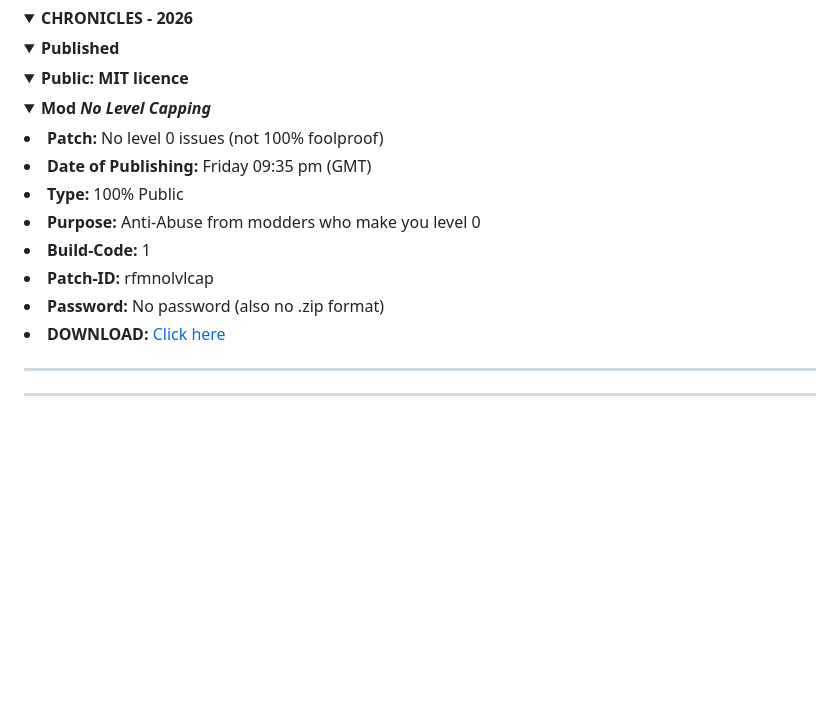
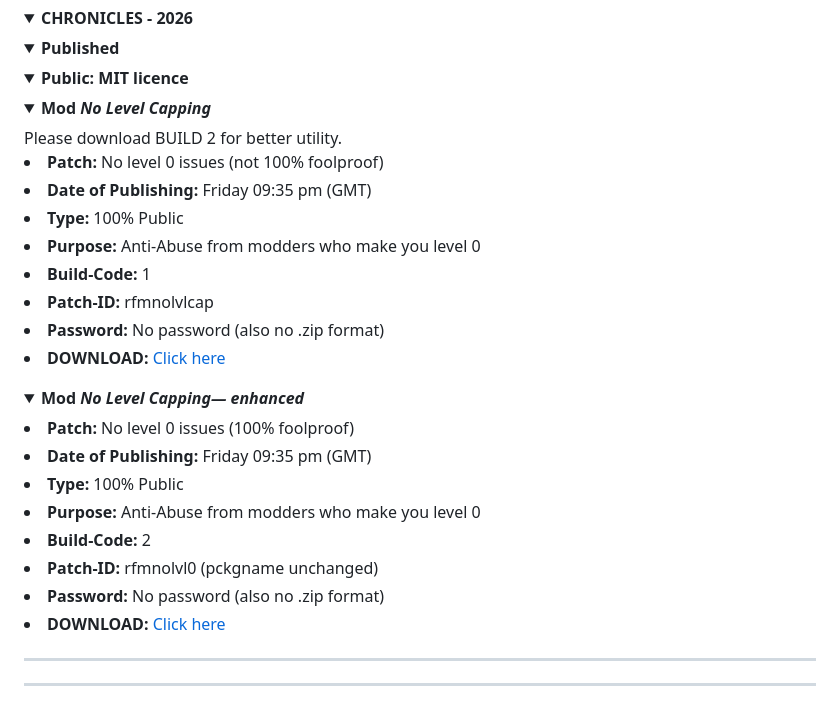
Before and after one commit to red-forest-foxiedwo/DinoWorldOnline-CustomBuilds, a Markdown page: Logs.md, the part around the change. GitHub-like rendering; folded sections open; blank space fills up the shorter version.

Commit message:
Update Logs.md with enhanced mod details
Added details for enhanced No Level Capping mod with updated patch information.

```diff
--- a/Logs.md
+++ b/Logs.md
@@ -25,6 +25,7 @@
       <summary><b>Public: MIT licence</b></summary>
       <details>
       <summary><b>Mod <b><i>No Level Capping</i></b></i></b></b></summary>
+        Please download BUILD 2 for better utility.
         <li><b>Patch:</b> No level 0 issues (not 100% foolproof)</li>
         <li><b>Date of Publishing:</b> Friday 09:35 pm (GMT)</li>
         <li><b>Type:</b> 100% Public </li>
@@ -33,7 +34,18 @@
         <li><b>Patch-ID:</b> rfmnolvlcap</li>
         <li><b>Password:</b> No password (also no .zip format)</li>
         <li><b>DOWNLOAD:</b> <a href="https://drive.google.com/file/d/12vcYz-8Hg6c0_8q9rV34zSA5GfS_uVAx/view?usp=drivesdk">Click here</a></li>
-    </details>
+      </details>
+      <details>
+      <summary><b>Mod <b><i>No Level Capping— enhanced</i></b></i></b></b></summary>
+        <li><b>Patch:</b> No level 0 issues (100% foolproof)</li>
+        <li><b>Date of Publishing:</b> Friday 09:35 pm (GMT)</li>
+        <li><b>Type:</b> 100% Public </li>
+        <li><b>Purpose:</b> Anti-Abuse from modders who make you level 0</li>
+        <li><b>Build-Code:</b> 2 </li>
+        <li><b>Patch-ID:</b> rfmnolvl0 (pckgname unchanged)</li>
+        <li><b>Password:</b> No password (also no .zip format)</li>
+        <li><b>DOWNLOAD:</b> <a href="https://drive.google.com/file/d/15kbTF_GoKYsGKxeukqrQgkHggPSQOQxg/view?usp=drivesdk">Click here</a></li>
+      </details>
       <hr>
     </details>
     <hr>
```
